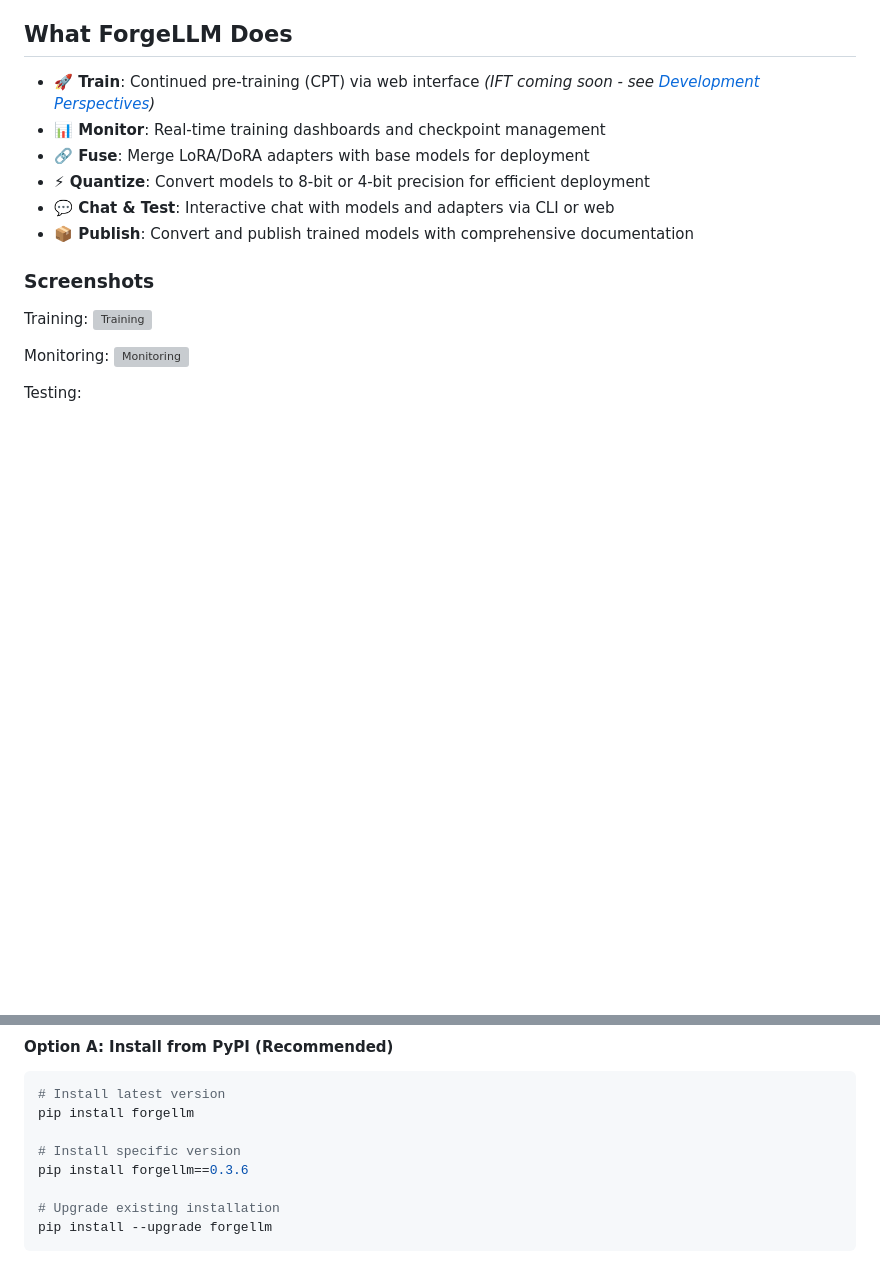
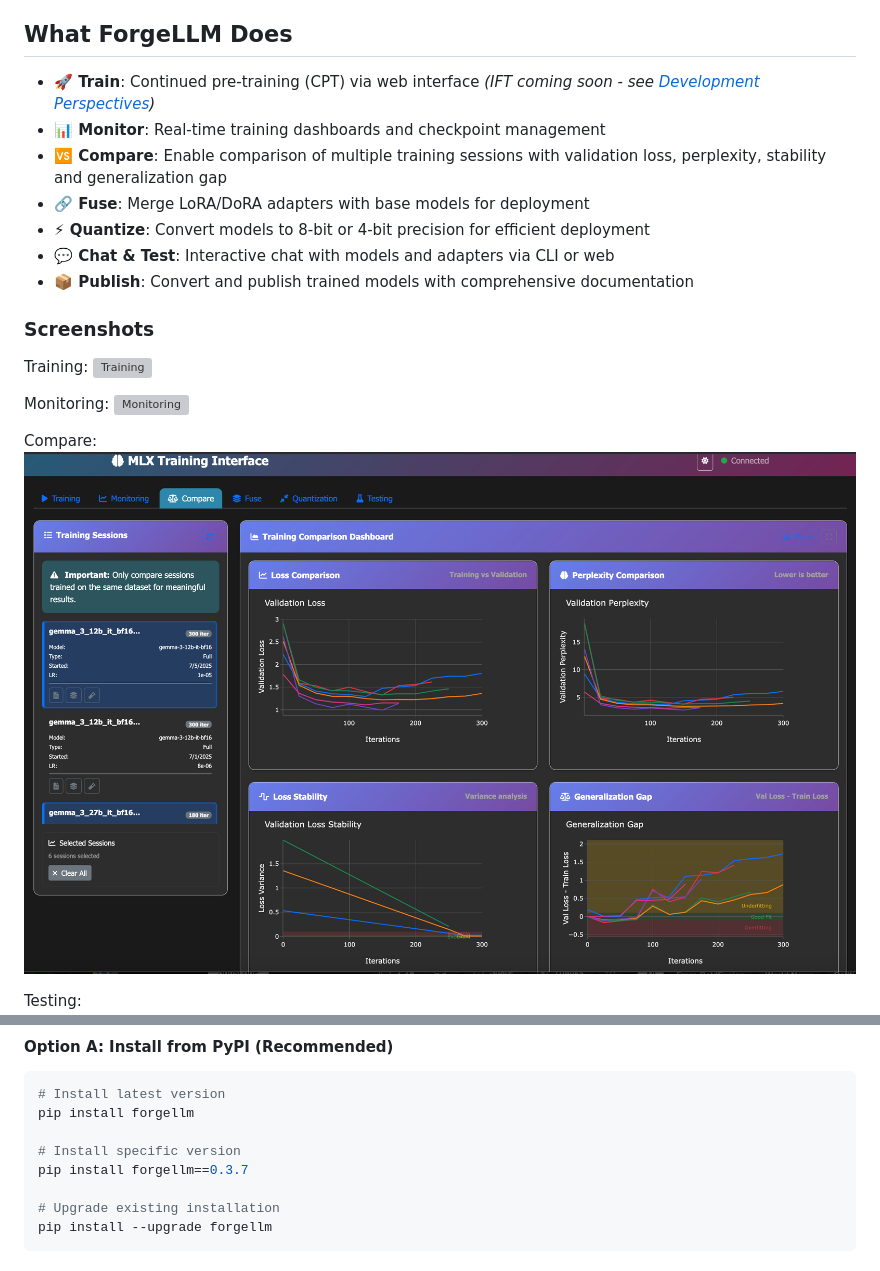
Before and after one commit to lpalbou/ForgeLLM, a Markdown page: README.md, 2 parts joined by grey strips. GitHub-like rendering; pictures changed too: docs/assets/compare-tab.png (added); blank space fills up the shorter version; grey boxes are pictures that could not be loaded.

```diff
--- a/README.md
+++ b/README.md
@@ -6,6 +6,7 @@ ForgeLLM is a comprehensive platform for continued pre-training and instruction
 
 - **🚀 Train**: Continued pre-training (CPT) via web interface *(IFT coming soon - see [Development Perspectives](docs/perspectives.md))*
 - **📊 Monitor**: Real-time training dashboards and checkpoint management
+- **🆚 Compare**: Enable comparison of multiple training sessions with validation loss, perplexity, stability and generalization gap
 - **🔗 Fuse**: Merge LoRA/DoRA adapters with base models for deployment
 - **⚡ Quantize**: Convert models to 8-bit or 4-bit precision for efficient deployment
 - **💬 Chat & Test**: Interactive chat with models and adapters via CLI or web
@@ -17,6 +18,9 @@ Training:
 
 Monitoring:
 ![Monitoring](docs/assets/monitoring-tab.png)
+
+Compare:
+![Compare](docs/assets/compare-tab.png)
 
 Testing:
 ![Testing](docs/assets/testing-tab.png)
@@ -32,7 +36,7 @@ Testing:
 pip install forgellm
 
 # Install specific version
-pip install forgellm==0.3.6
+pip install forgellm==0.3.7
 
 # Upgrade existing installation
 pip install --upgrade forgellm
```
Also changed, not shown: CHANGELOG.md (+16 -1 lines), 5 other files.
